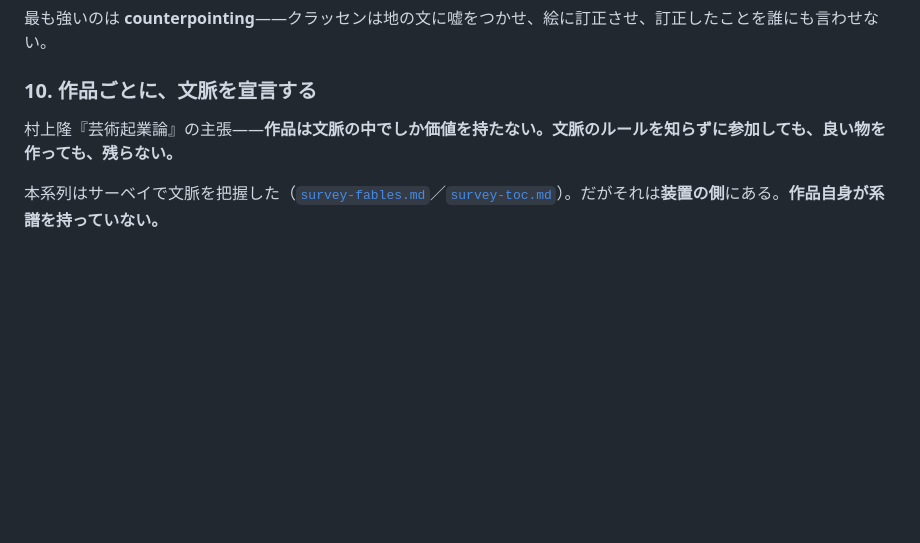
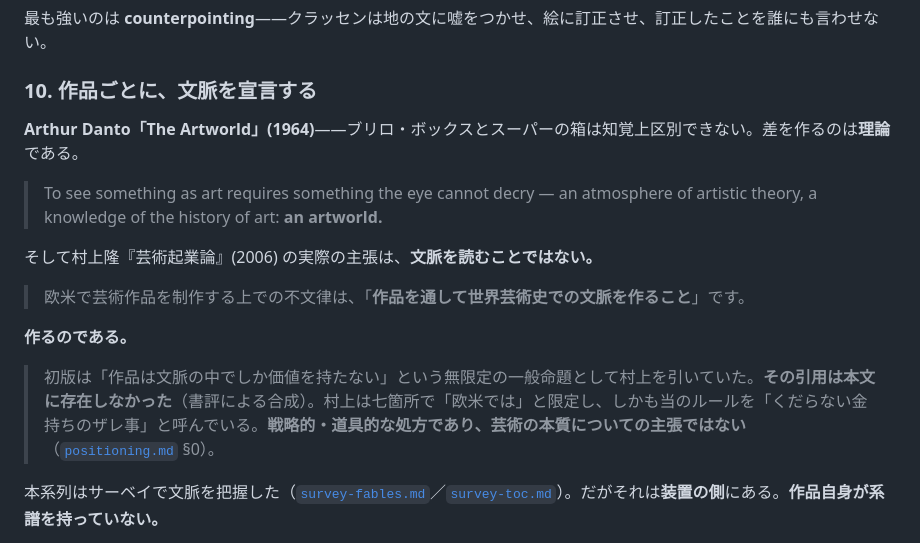
Before and after one commit to klimemam/ehon, a Markdown page: files/works/README.md, the part around the change. GitHub-like rendering; blank space fills up the shorter version.

```diff
--- a/files/works/README.md
+++ b/files/works/README.md
@@ -184,7 +184,17 @@ v6.md      ← 両者を統合。何を採ったかを明記する
 
 ### 10. 作品ごとに、文脈を宣言する
 
-村上隆『芸術起業論』の主張——**作品は文脈の中でしか価値を持たない。文脈のルールを知らずに参加しても、良い物を作っても、残らない。**
+**Arthur Danto「The Artworld」(1964)**——ブリロ・ボックスとスーパーの箱は知覚上区別できない。差を作るのは**理論**である。
+
+> To see something as art requires something the eye cannot decry — an atmosphere of artistic theory, a knowledge of the history of art: **an artworld.**
+
+そして村上隆『芸術起業論』(2006) の実際の主張は、**文脈を読むことではない。**
+
+> 欧米で芸術作品を制作する上での不文律は、「**作品を通して世界芸術史での文脈を作ること**」です。
+
+**作るのである。**
+
+> 初版は「作品は文脈の中でしか価値を持たない」という無限定の一般命題として村上を引いていた。**その引用は本文に存在しなかった**（書評による合成）。村上は七箇所で「欧米では」と限定し、しかも当のルールを「くだらない金持ちのザレ事」と呼んでいる。**戦略的・道具的な処方であり、芸術の本質についての主張ではない**（[`positioning.md`](positioning.md) §0）。
 
 本系列はサーベイで文脈を把握した（[`survey-fables.md`](survey-fables.md)／[`survey-toc.md`](survey-toc.md)）。だがそれは**装置の側**にある。**作品自身が系譜を持っていない。**
 
```
Also changed, not shown: files/works/positioning.md (+37 -7 lines).
